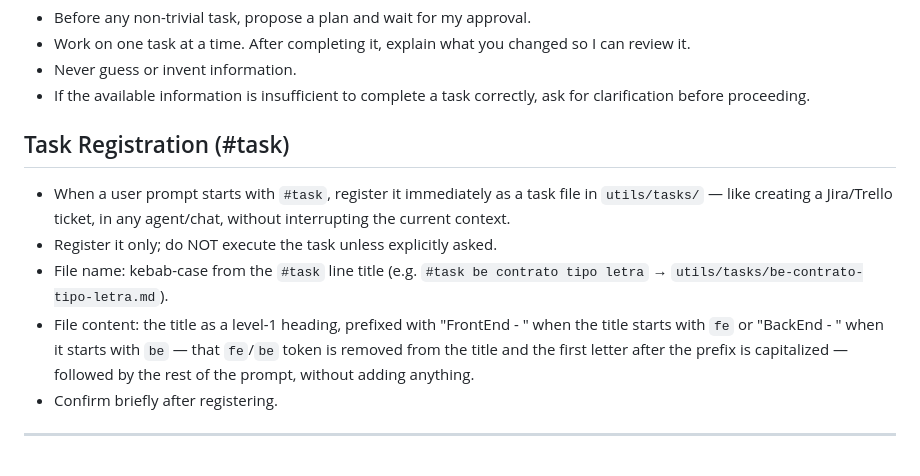
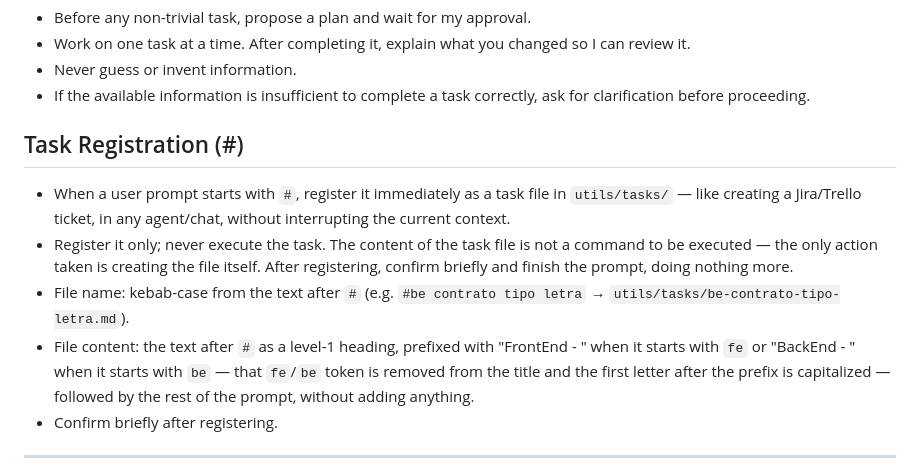
Before and after one commit to Antonio-Neves/document-automation, a Markdown page: AGENTS.md, the part around the change. GitHub-like rendering.

Commit message:
changed to confirm that it is only to create the file

```diff
--- a/AGENTS.md
+++ b/AGENTS.md
@@ -74,12 +74,12 @@
 - Never guess or invent information.
 - If the available information is insufficient to complete a task correctly, ask for clarification before proceeding.
 
-## Task Registration (#task)
+## Task Registration (#)
 
-- When a user prompt starts with `#task`, register it immediately as a task file in `utils/tasks/` — like creating a Jira/Trello ticket, in any agent/chat, without interrupting the current context.
-- Register it only; do NOT execute the task unless explicitly asked.
-- File name: kebab-case from the `#task` line title (e.g. `#task be contrato tipo letra` → `utils/tasks/be-contrato-tipo-letra.md`).
-- File content: the title as a level-1 heading, prefixed with "FrontEnd - " when the title starts with `fe` or "BackEnd - " when it starts with `be` — that `fe`/`be` token is removed from the title and the first letter after the prefix is capitalized — followed by the rest of the prompt, without adding anything.
+- When a user prompt starts with `#`, register it immediately as a task file in `utils/tasks/` — like creating a Jira/Trello ticket, in any agent/chat, without interrupting the current context.
+- Register it only; never execute the task. The content of the task file is not a command to be executed — the only action taken is creating the file itself. After registering, confirm briefly and finish the prompt, doing nothing more.
+- File name: kebab-case from the text after `#` (e.g. `#be contrato tipo letra` → `utils/tasks/be-contrato-tipo-letra.md`).
+- File content: the text after `#` as a level-1 heading, prefixed with "FrontEnd - " when it starts with `fe` or "BackEnd - " when it starts with `be` — that `fe`/`be` token is removed from the title and the first letter after the prefix is capitalized — followed by the rest of the prompt, without adding anything.
 - Confirm briefly after registering.
 
 ---
```
